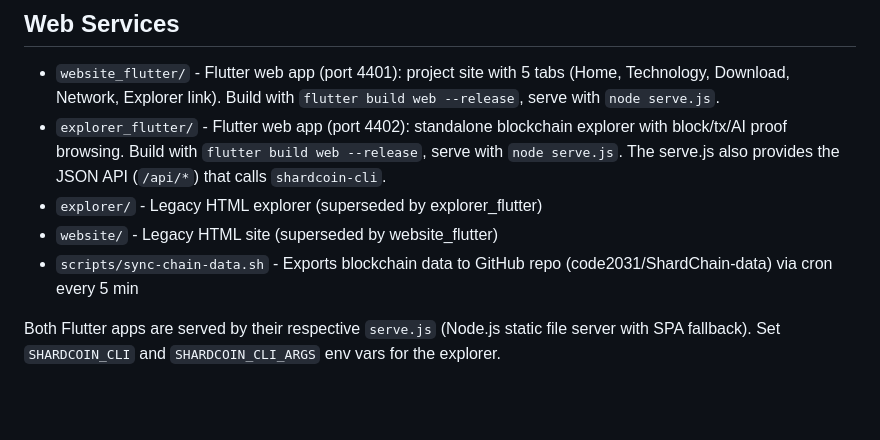
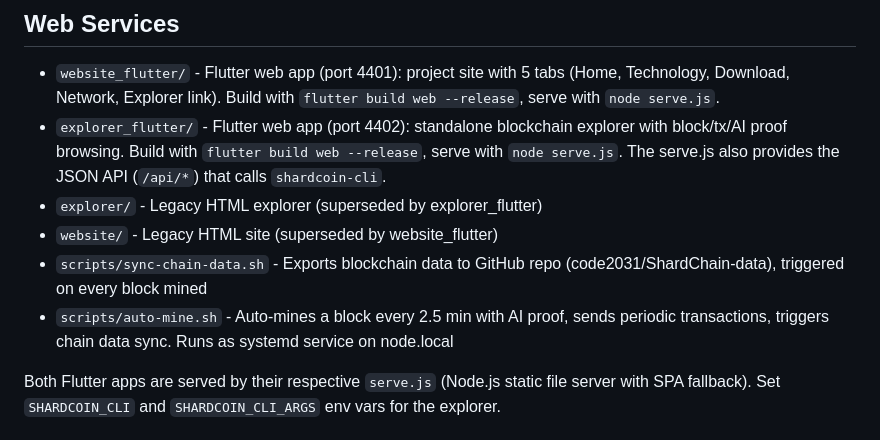
Before and after one commit to code2031/ShardCoin, a Markdown page: CLAUDE.md, the part around the change. GitHub-like rendering; blank space fills up the shorter version.

```diff
--- a/CLAUDE.md
+++ b/CLAUDE.md
@@ -317,7 +317,8 @@ Registered in `rpc/mining.cpp` under the `"ai"` category:
 - `explorer_flutter/` - Flutter web app (port 4402): standalone blockchain explorer with block/tx/AI proof browsing. Build with `flutter build web --release`, serve with `node serve.js`. The serve.js also provides the JSON API (`/api/*`) that calls `shardcoin-cli`.
 - `explorer/` - Legacy HTML explorer (superseded by explorer_flutter)
 - `website/` - Legacy HTML site (superseded by website_flutter)
-- `scripts/sync-chain-data.sh` - Exports blockchain data to GitHub repo (code2031/ShardChain-data) via cron every 5 min
+- `scripts/sync-chain-data.sh` - Exports blockchain data to GitHub repo (code2031/ShardChain-data), triggered on every block mined
+- `scripts/auto-mine.sh` - Auto-mines a block every 2.5 min with AI proof, sends periodic transactions, triggers chain data sync. Runs as systemd service on node.local
 
 Both Flutter apps are served by their respective `serve.js` (Node.js static file server with SPA fallback). Set `SHARDCOIN_CLI` and `SHARDCOIN_CLI_ARGS` env vars for the explorer.
 
```
Also changed, not shown: README.md (+13 -1 lines).
